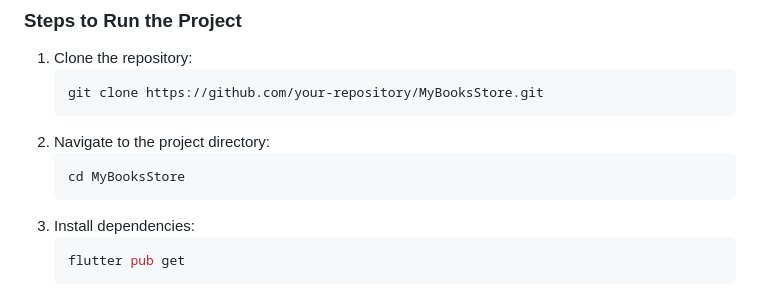
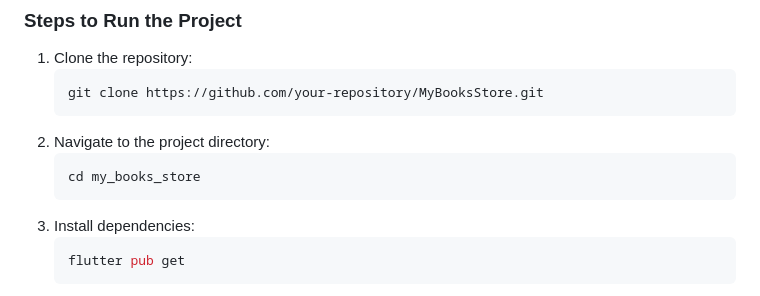
Before and after one commit to VayoniGamage/my_book_store, a Markdown page: README.md, the part around the change printed below. Rendered like a GitHub page.

````diff
--- a/README.md
+++ b/README.md
@@ -41,7 +40,7 @@ This is the link to all detailed files of my project: [Goto My Google Drive](htt
    ```
 2. Navigate to the project directory:
    ```sh
-   cd MyBooksStore
+   cd my_books_store
    ```
 3. Install dependencies:
    ```sh
````
Also changed, not shown: other parts of README.md (+0 -1 lines).
